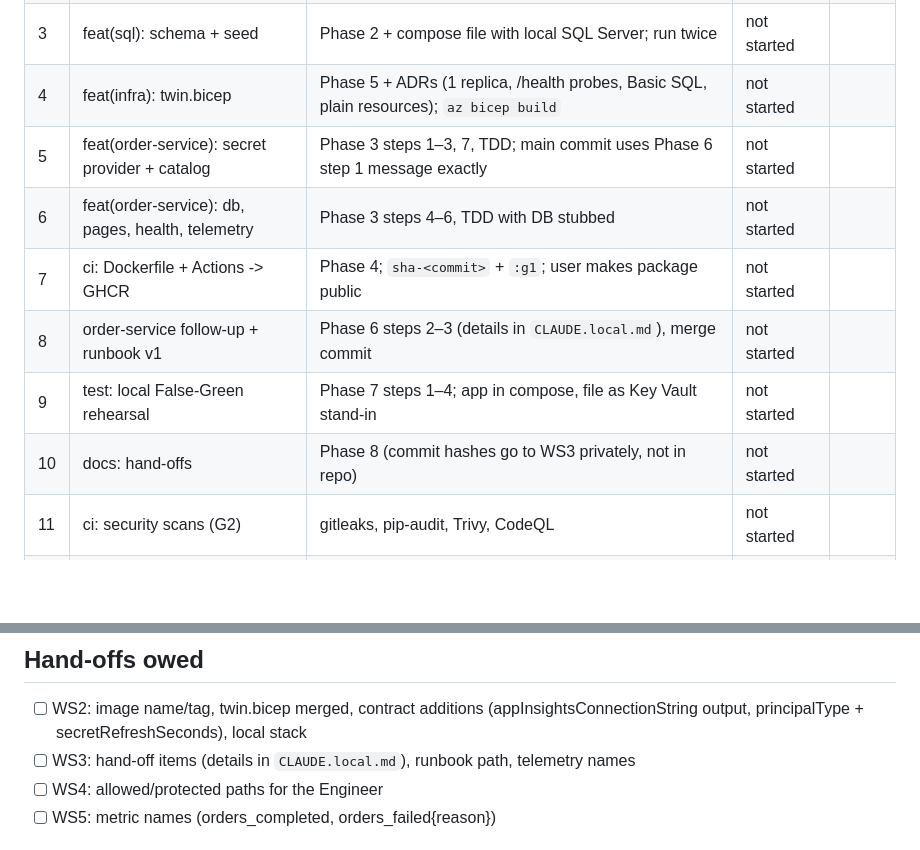
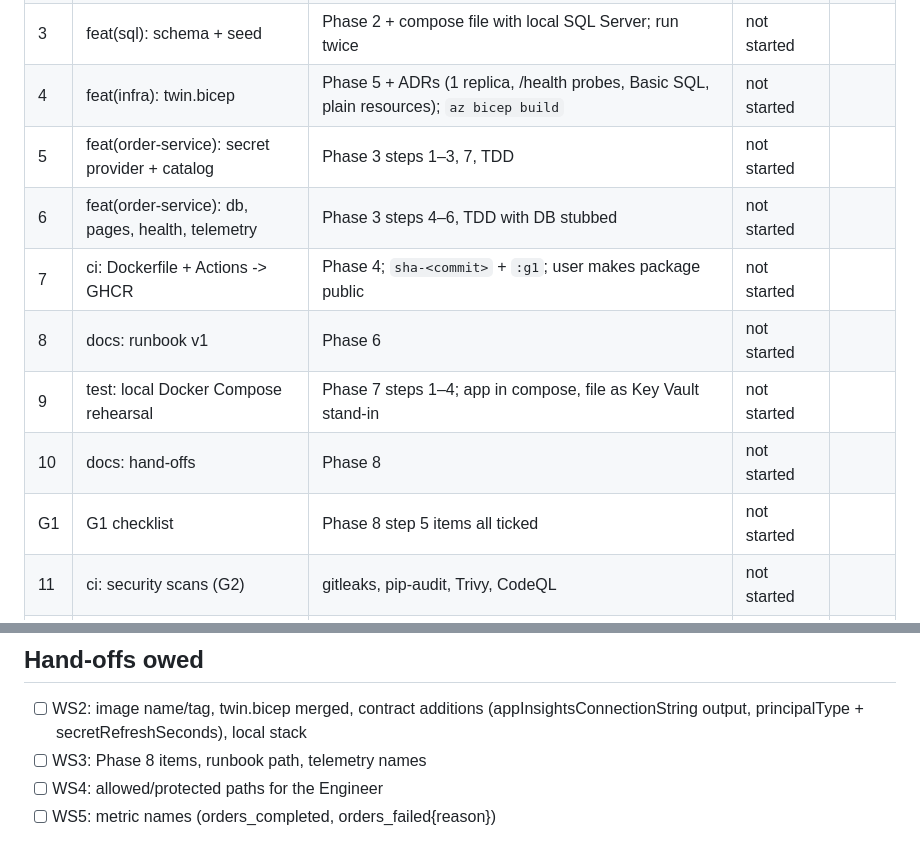
Before and after one commit to livefire-team/livefire-fusion-poc, a Markdown page: docs/BUILD_STATUS.md, 2 parts joined by grey strips. Drawn GitHub-style; blank space fills up the shorter version.

Commit message:
docs: neutral plan wording, mark WS1 contract additions
Address review of PR #2.

```diff
--- a/docs/BUILD_STATUS.md
+++ b/docs/BUILD_STATUS.md
@@ -34,12 +34,13 @@ if `git`/`gh`/`az`/`docker` are "not recognized". ODBC Driver 18 is not installe
 | 2 | docs: twin contract + plan | `contracts/twin-interface.md` (Phase 1) and this plan | in progress | |
 | 3 | feat(sql): schema + seed | Phase 2 + compose file with local SQL Server; run twice | not started | |
 | 4 | feat(infra): twin.bicep | Phase 5 + ADRs (1 replica, /health probes, Basic SQL, plain resources); `az bicep build` | not started | |
-| 5 | feat(order-service): secret provider + catalog | Phase 3 steps 1–3, 7, TDD; main commit uses Phase 6 step 1 message exactly | not started | |
+| 5 | feat(order-service): secret provider + catalog | Phase 3 steps 1–3, 7, TDD | not started | |
 | 6 | feat(order-service): db, pages, health, telemetry | Phase 3 steps 4–6, TDD with DB stubbed | not started | |
 | 7 | ci: Dockerfile + Actions -> GHCR | Phase 4; `sha-<commit>` + `:g1`; user makes package public | not started | |
-| 8 | order-service follow-up + runbook v1 | Phase 6 steps 2–3 (details in `CLAUDE.local.md`), merge commit | not started | |
-| 9 | test: local False-Green rehearsal | Phase 7 steps 1–4; app in compose, file as Key Vault stand-in | not started | |
-| 10 | docs: hand-offs | Phase 8 (commit hashes go to WS3 privately, not in repo) | not started | |
+| 8 | docs: runbook v1 | Phase 6 | not started | |
+| 9 | test: local Docker Compose rehearsal | Phase 7 steps 1–4; app in compose, file as Key Vault stand-in | not started | |
+| 10 | docs: hand-offs | Phase 8 | not started | |
+| G1 | G1 checklist | Phase 8 step 5 items all ticked | not started | |
 | 11 | ci: security scans (G2) | gitleaks, pip-audit, Trivy, CodeQL | not started | |
 | 12 | ci: candidate builds (G2) | `candidate/*` -> `candidate-<drill-id>` tags | not started | |
 | 13 | feat: load generator (G2) | Container Apps Job, steady POST /api/orders + backlog retries | not started | |
@@ -73,7 +74,7 @@ Status values: not started | in progress | PR open | merged | blocked
 
 ## Hand-offs owed
 - [ ] WS2: image name/tag, twin.bicep merged, contract additions (appInsightsConnectionString output, principalType + secretRefreshSeconds), local stack
-- [ ] WS3: hand-off items (details in `CLAUDE.local.md`), runbook path, telemetry names
+- [ ] WS3: Phase 8 items, runbook path, telemetry names
 - [ ] WS4: allowed/protected paths for the Engineer
 - [ ] WS5: metric names (orders_completed, orders_failed{reason})
 
```
Also changed, not shown: contracts/twin-interface.md (+2 -1 lines).
